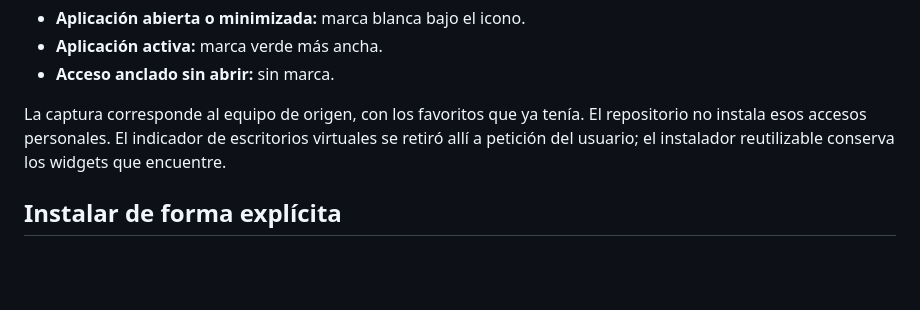
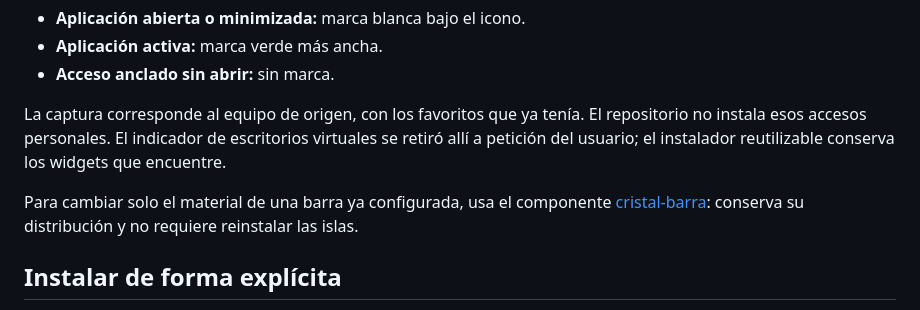
Before and after one commit to XFunBox/plasma-eva01, a Markdown page: docs/BARRA.md, the part around the change. Drawn GitHub-style; blank space fills up the shorter version.

```diff
--- a/docs/BARRA.md
+++ b/docs/BARRA.md
@@ -9,6 +9,8 @@ Aplicaciones centradas en una isla y utilidades a la derecha en otra. Ambas flot
 - **Acceso anclado sin abrir:** sin marca.
 
 La captura corresponde al equipo de origen, con los favoritos que ya tenía. El repositorio no instala esos accesos personales. El indicador de escritorios virtuales se retiró allí a petición del usuario; el instalador reutilizable conserva los widgets que encuentre.
+
+Para cambiar solo el material de una barra ya configurada, usa el componente [cristal-barra](CRISTAL-BARRA.md): conserva su distribución y no requiere reinstalar las islas.
 
 ## Instalar de forma explícita
 
```
Also changed, not shown: LICENSES.md (+2 -0 lines), README.md (+10 -0 lines), docs/CRISTAL-BARRA.md (added, +35 -0 lines), docs/images/cristal-barra.png (added), 6 other files.
